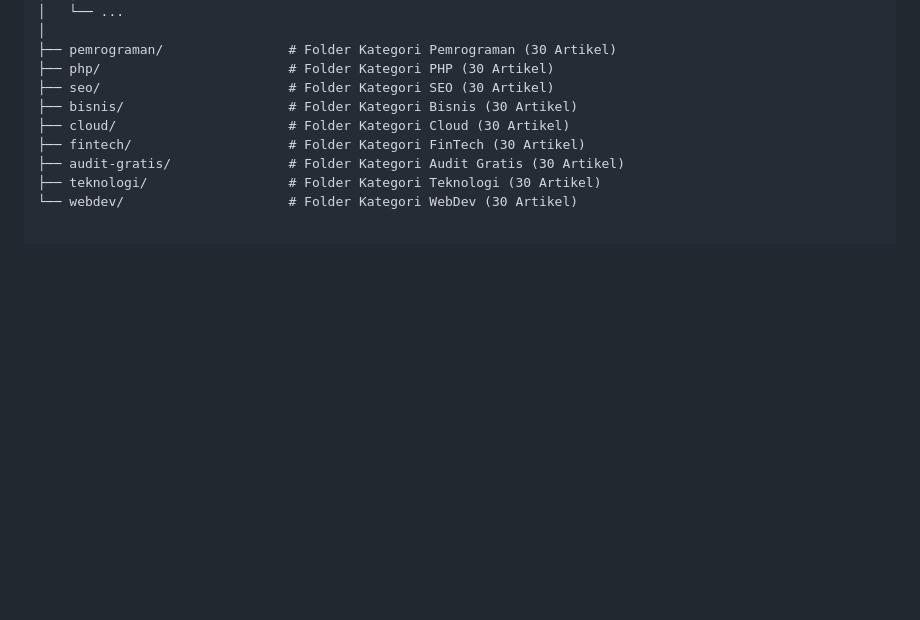
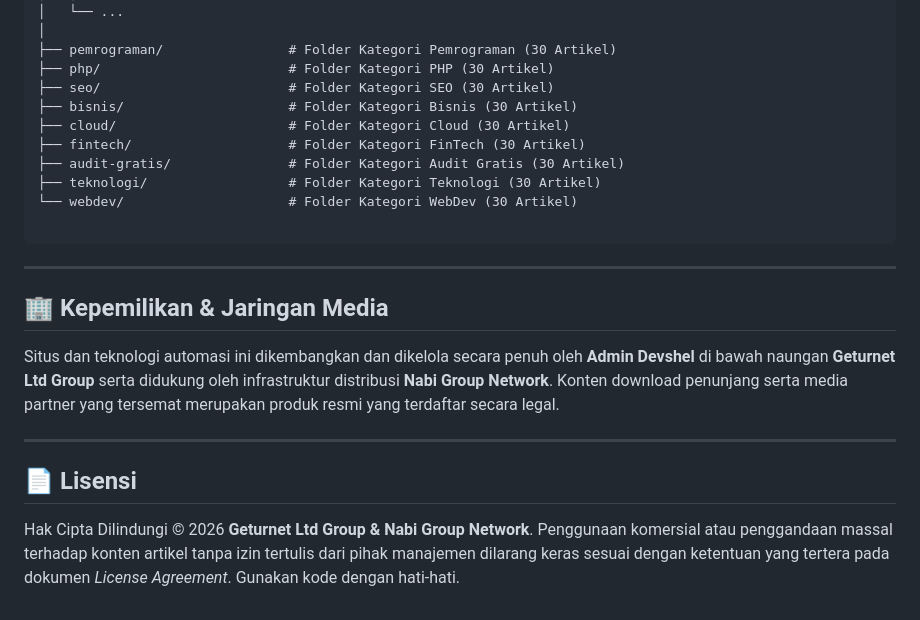
Before and after one commit to geturnet/geturnet.github.io, a Markdown page: README.md, the part around the change. Rendered like a GitHub page; blank space fills up the shorter version.

Commit message:
Update README.md
Signed-off-by: geturnet <139834329+geturnet@users.noreply.github.com>

````diff
--- a/README.md
+++ b/README.md
@@ -67,3 +67,18 @@ geturnet.github.io/
 ├── audit-gratis/               # Folder Kategori Audit Gratis (30 Artikel)
 ├── teknologi/                  # Folder Kategori Teknologi (30 Artikel)
 └── webdev/                     # Folder Kategori WebDev (30 Artikel)
+
+```
+---
+
+
+## 🏢 Kepemilikan & Jaringan Media
+
+Situs dan teknologi automasi ini dikembangkan dan dikelola secara penuh oleh **Admin Devshel** di bawah naungan **Geturnet Ltd Group** serta didukung oleh infrastruktur distribusi **Nabi Group Network**. Konten download penunjang serta media partner yang tersemat merupakan produk resmi yang terdaftar secara legal.
+
+---
+
+## 📄 Lisensi
+
+Hak Cipta Dilindungi © 2026 **Geturnet Ltd Group & Nabi Group Network**. Penggunaan komersial atau penggandaan massal terhadap konten artikel tanpa izin tertulis dari pihak manajemen dilarang keras sesuai dengan ketentuan yang tertera pada dokumen *License Agreement*.
+Gunakan kode dengan hati-hati.
````
